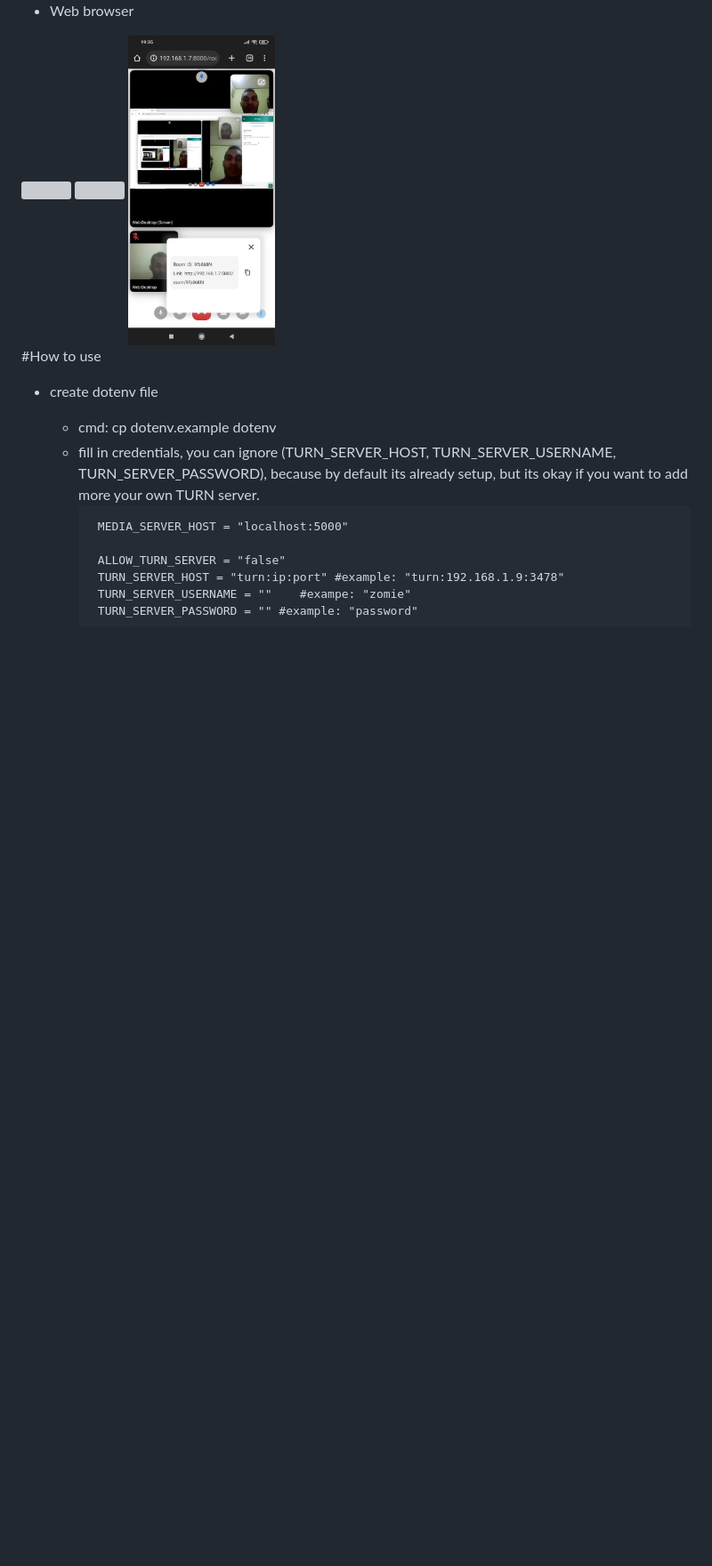
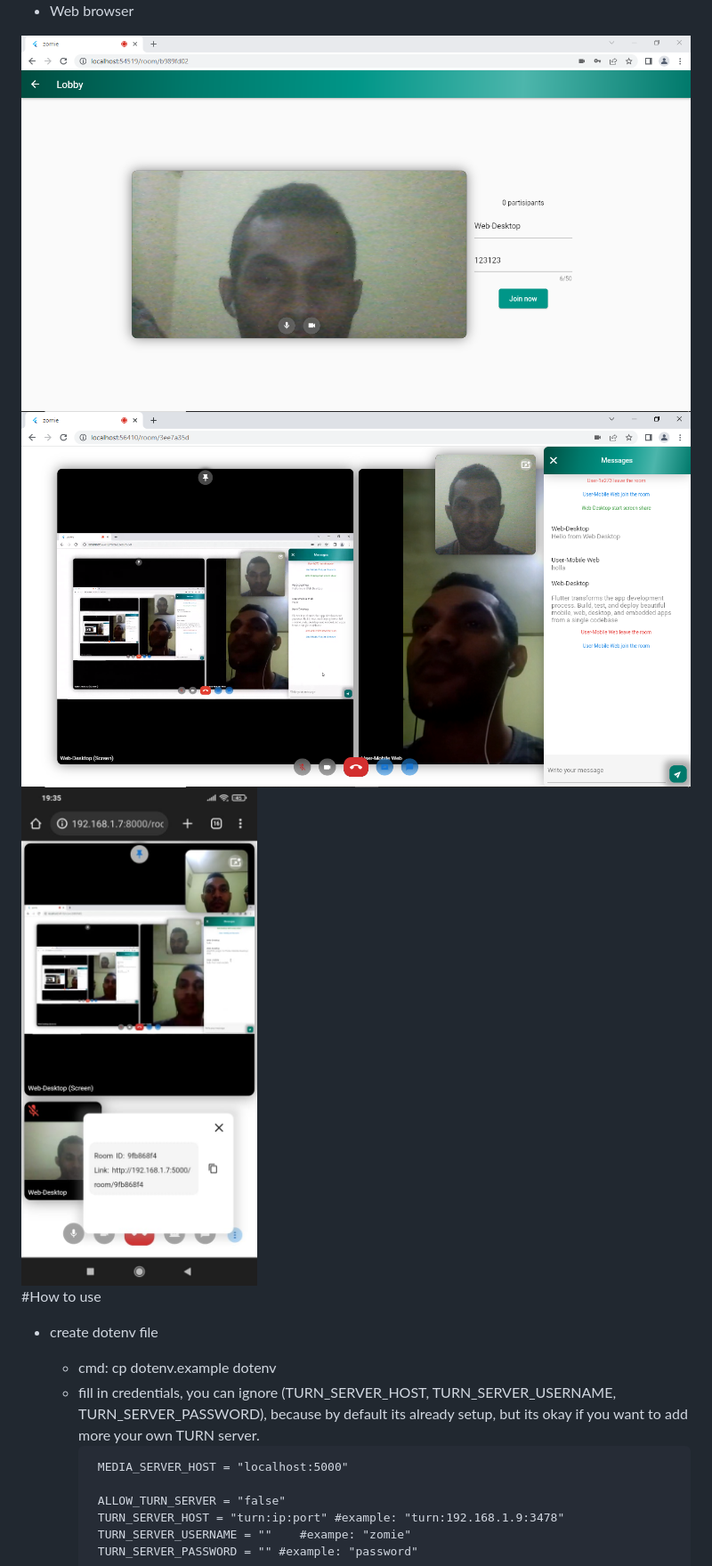
Before and after one commit to Mamena2020/zomie-app, a Markdown page: README.md, the part around the change printed below. Shown: that part at 89% size. Drawn GitHub-style; blank space fills up the shorter version; grey boxes are pictures that could not be loaded.

```diff
--- a/README.md
+++ b/README.md
@@ -56,9 +56,9 @@ but you can add your own Turn server using <a href="https://github.com/Mamena202
 <img src="ss/ss-lobby-android.PNG" height="320">
 
 - Web browser
-<img src="ss/ss-lobby-web-desktop.PNG" width="370">
-<img src="ss/ss-room-web-desktop.PNG" width="370">
-<img src="ss/ss-room-web-mobile.jpeg" height="350">
+<img src="ss/ss-lobby-web-desktop.png" width="900">
+<img src="ss/ss-room-web-desktop.png" width="900">
+<img src="ss/ss-room-web-mobile.jpeg" height="700">
 
 
 #How to use
```
Also changed, not shown: other parts of README.md (+1 -1 lines).
